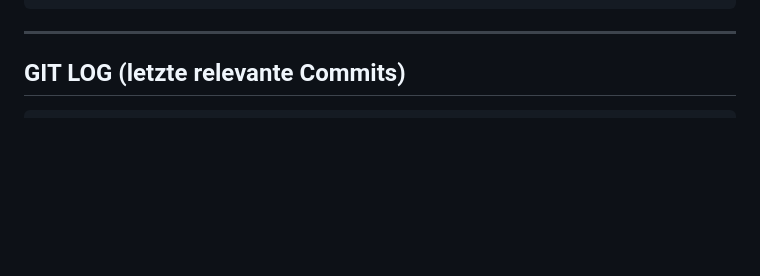
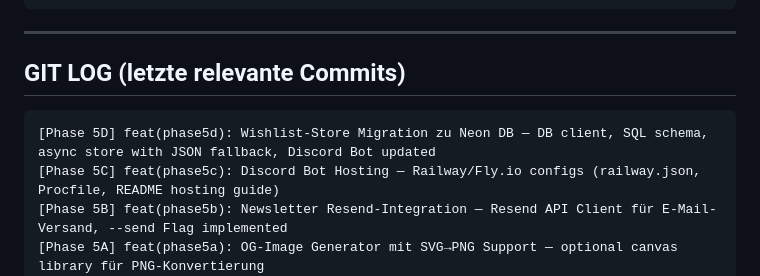
Before and after one commit to Schwerti09/Zyztm, a Markdown page: VIRAL_PROGRESS.md, the part around one of its changes. GitHub-like rendering; blank space fills up the shorter version.

````diff
--- a/VIRAL_PROGRESS.md
+++ b/VIRAL_PROGRESS.md
@@ -195,6 +229,10 @@ apps/
 ## GIT LOG (letzte relevante Commits)
 
 ```
+[Phase 5D] feat(phase5d): Wishlist-Store Migration zu Neon DB — DB client, SQL schema, async store with JSON fallback, Discord Bot updated
+[Phase 5C] feat(phase5c): Discord Bot Hosting — Railway/Fly.io configs (railway.json, Procfile, README hosting guide)
+[Phase 5B] feat(phase5b): Newsletter Resend-Integration — Resend API Client für E-Mail-Versand, --send Flag implemented
+[Phase 5A] feat(phase5a): OG-Image Generator mit SVG→PNG Support — optional canvas library für PNG-Konvertierung
 [Phase 4C] feat(phase4c): Viral Trigger Integration — 5 psychologische Trigger (Surprise, Social Proof, Scarcity, Authority, Controversy) in alle Content-Pipelines (Twitter, Reddit, TikTok, Newsletter)
 [Phase 4A] feat(phase4a): TikTok Script Generator — 5 Video-Formate (15s Scripts, Shop-Daten, Auto-Hook)
 d8f5dba feat(phase3e): OG-Image Generator + 5 SVG OG-Images
````
Also changed, not shown: other parts of VIRAL_PROGRESS.md (+40 -6 lines).
